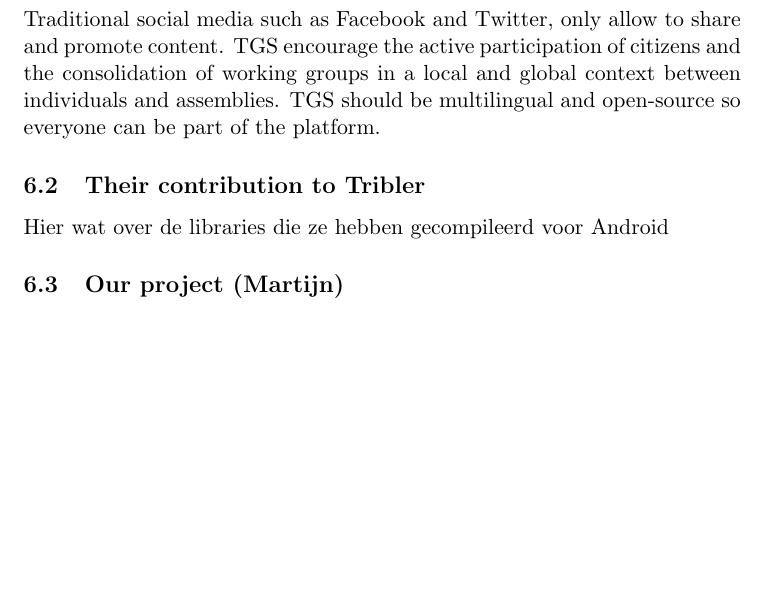
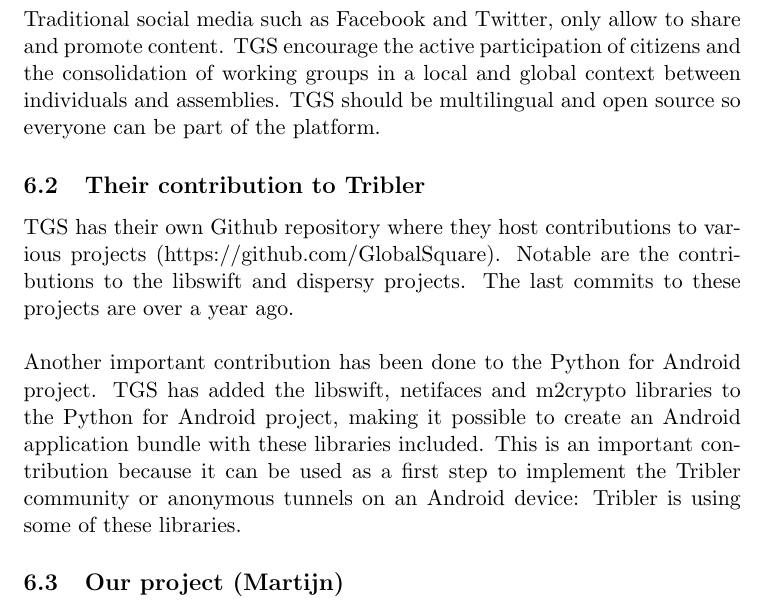
Before and after one commit to rjagerman/AT3, a LaTeX document (Report/literature-research.tex): part of page 8 of 8, cut so that both start at the same text, the shorter picture padded with empty space. Compiled offline with pdfLaTeX.

Commit message:
Added a subsection about TGS their contributions

```diff
--- a/Report/literature-research.tex
+++ b/Report/literature-research.tex
@@ -105,10 +105,11 @@
 \item Individual pages for each local square/assembly where they can organize events and share information.
 \item A public and private messaging system so individual users and groups can communicate with each other.
 \end{itemize}
-Traditional social media such as Facebook and Twitter, only allow to share and promote content. TGS encourage the active participation of citizens and the consolidation of working groups in a local and global context between individuals and assemblies. TGS should be multilingual and open-source so everyone can be part of the platform.
+Traditional social media such as Facebook and Twitter, only allow to share and promote content. TGS encourage the active participation of citizens and the consolidation of working groups in a local and global context between individuals and assemblies. TGS should be multilingual and open source so everyone can be part of the platform.
 
 \subsection{Their contribution to Tribler}
-Hier wat over de libraries die ze hebben gecompileerd voor Android
+TGS has their own Github repository where they host contributions to various projects (https://github.com/GlobalSquare). Notable are the contributions to the libswift and dispersy projects. The last commits to these projects are over a year ago.\\\\
+Another important contribution has been done to the Python for Android project. TGS has added the libswift, netifaces and m2crypto libraries to the Python for Android project, making it possible to create an Android application bundle with these libraries included. This is an important contribution because it can be used as a first step to implement the Tribler community or anonymous tunnels on an Android device: Tribler is using some of these libraries.
 
 \subsection{Our project (Martijn)}
 Hier wat over ons project
```
